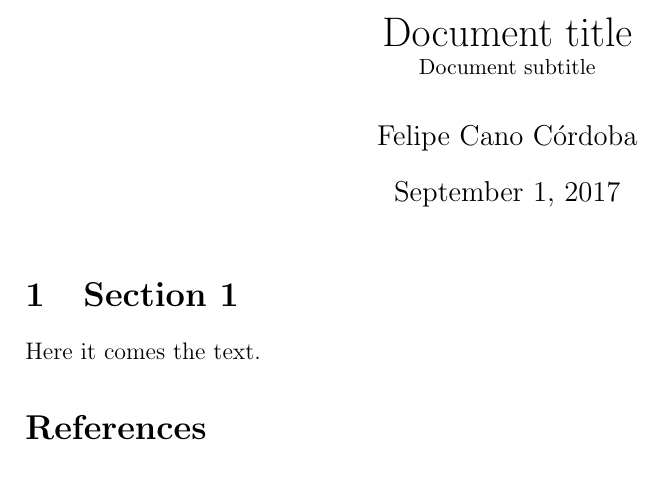
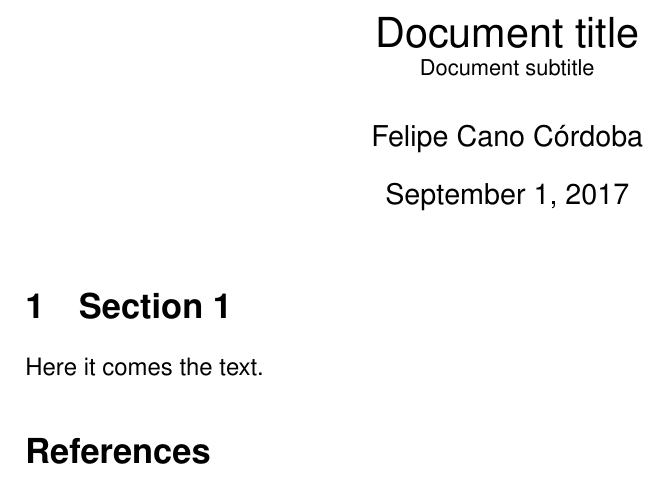
Before and after one commit to matefriki/simpleTemplate, a LaTeX document (main.tex, which reads preamble.tex): part of the page, cut so that both start at the same text. Compiled offline with pdfLaTeX.

Commit message:
Some preamble things

```diff
--- a/preamble.tex
+++ b/preamble.tex
@@ -1,27 +1,23 @@
 
-% Plantilla versió 2.6.1                                4 / 1 / 2017
+% FCCordoba Template version                            31 / 08 / 2017
 
 
-
- \usepackage{bbm}                                       % Permet fer \1
-            %%% Nota: Si la plantilla no compila, comenta els dos packages anteriors.
- \usepackage[utf8]{inputenc}                            % Accents i símbols extranys
- \usepackage{amsfonts,amssymb}                          % Símbols matemàtics
- \usepackage{mathrsfs}                                  % Lletra cal·ligràfica (millor que \mathcal)
- \usepackage{amsmath}                                   % Mode matemàtic
-\usepackage{amsthm}										% TheoremStyle
+ \usepackage[utf8]{inputenc}	% Accents and other symbols
+ \usepackage{bbm}	% Permet fer \1
+ %%% Nota: Si la plantilla no compila, comenta els dos packages anteriors. \usepackage{amsfonts,amssymb}                          % Símbols matemàtics
+ \usepackage{mathrsfs}                                  % Lletra cal·ligrafica (millor que \mathcal)
+ \usepackage{amsmath, amsthm, amsfonts, amssymb}        % Mode matemàtic, TheoremStyle, Simbols matematics
 %\usepackage{bookman}                                   % BarreroTimes
  \usepackage{verbatim}                                  % Verbatim + comentaris multilínia
  \usepackage{graphicx,subcaption}                       % Fotos i subfotos
  \usepackage[free-standing-units]{siunitx}              % Sistema internacional
  \usepackage[siunitx, american]{circuitikz}             % Circuits
- \usepackage{float}                                     % Posa les figures on toca
- \usepackage{anysize}                                   % Posa els marges
+ \usepackage{float}                                     % Posa les figures on toca amb [H]
+ \usepackage{anysize}                                   % Per usar \marginsize{}{}{}{}
  \marginsize{2cm}{2cm}{1cm}{4cm}     % {L}{R}{U}{D}
  \usepackage{tikz-cd}                                   % Diagrames commutatius
-% \usetikzlibrary{babel}                                 % Evita interferència entre tikz-cd i babel
-\usepackage{helvet}                                     % Estas dos lineas
-%\renewcommand{\familydefault}{\sfdefault}               % ponen Arial
+% \usetikzlibrary{babel}                                % Evita interferència entre tikz-cd i babel
+\usepackage{helvet} \renewcommand{\familydefault}{\sfdefault}        % Estas dos lineas               % ponen Arial
 \usepackage[toc,page]{appendix}                         % for appendices
 \usepackage{enumerate}					% enumerate options
 \usepackage{hyperref}					%for hyperrefferences  (needed in bibliography
```
Also changed, not shown: preamble.tex (8 more changed lines).
